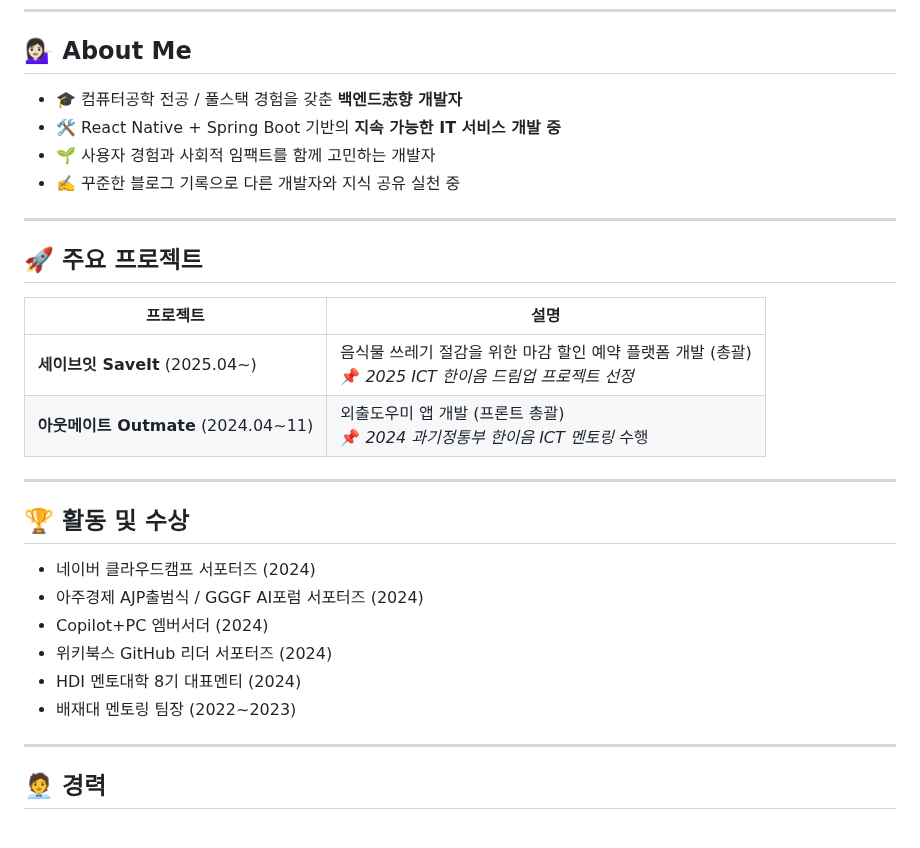
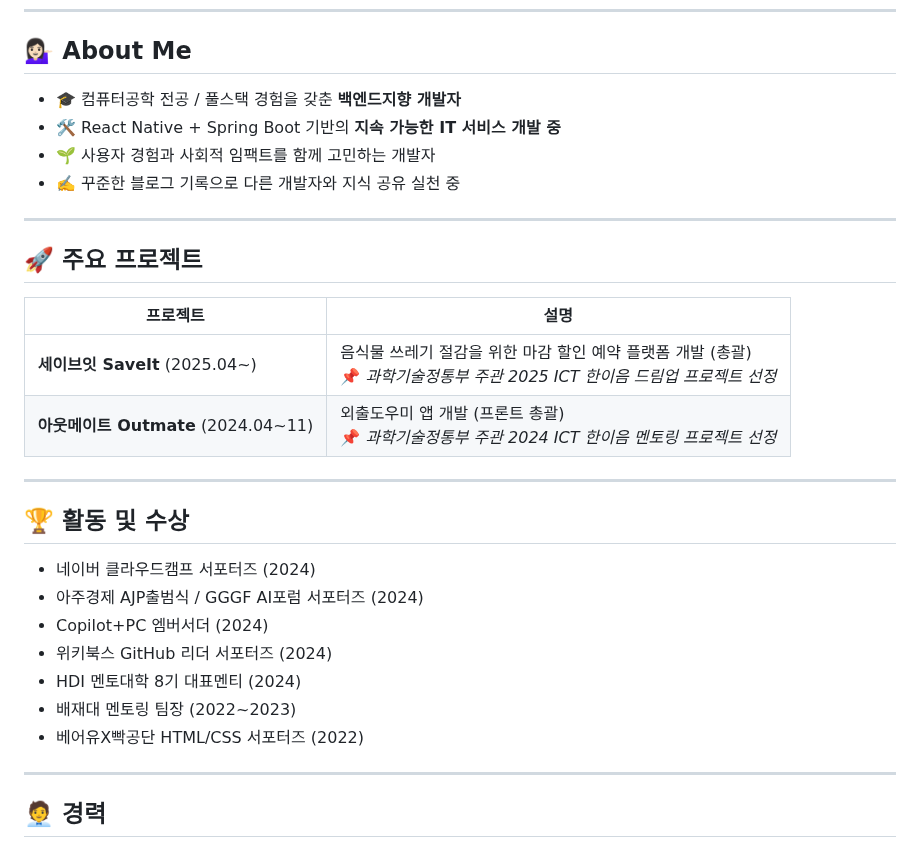
Before and after one commit to siaSim/siaSim, a Markdown page: README.md, the part around the change. GitHub-like rendering.

```diff
--- a/README.md
+++ b/README.md
@@ -7,7 +7,7 @@
 
 ## 💁🏻‍♀️ About Me
 
-- 🎓 컴퓨터공학 전공 / 풀스택 경험을 갖춘 **백엔드志향 개발자**
+- 🎓 컴퓨터공학 전공 / 풀스택 경험을 갖춘 **백엔드지향 개발자**
 - 🛠️ React Native + Spring Boot 기반의 **지속 가능한 IT 서비스 개발 중**
 - 🌱 사용자 경험과 사회적 임팩트를 함께 고민하는 개발자
 - ✍️ 꾸준한 블로그 기록으로 다른 개발자와 지식 공유 실천 중
@@ -18,8 +18,8 @@
 
 | 프로젝트 | 설명 |
 |----------|------|
-| **세이브잇 SaveIt** (2025.04~) | 음식물 쓰레기 절감을 위한 마감 할인 예약 플랫폼 개발 (총괄)<br>📌 *2025 ICT 한이음 드림업 프로젝트 선정* |
-| **아웃메이트 Outmate** (2024.04~11) | 외출도우미 앱 개발 (프론트 총괄)<br>📌 *2024 과기정통부 한이음 ICT 멘토링* 수행 |
+| **세이브잇 SaveIt** (2025.04~) | 음식물 쓰레기 절감을 위한 마감 할인 예약 플랫폼 개발 (총괄)<br>📌 *과학기술정통부 주관 2025 ICT 한이음 드림업 프로젝트 선정* |
+| **아웃메이트 Outmate** (2024.04~11) | 외출도우미 앱 개발 (프론트 총괄)<br>📌 *과학기술정통부 주관 2024 ICT 한이음 멘토링 프로젝트 선정* |
 
 ---
 
@@ -31,6 +31,7 @@
 - 위키북스 GitHub 리더 서포터즈 (2024)
 - HDI 멘토대학 8기 대표멘티 (2024)
 - 배재대 멘토링 팀장 (2022~2023)
+- 베어유X빡공단 HTML/CSS 서포터즈 (2022)
 
 ---
 
```
